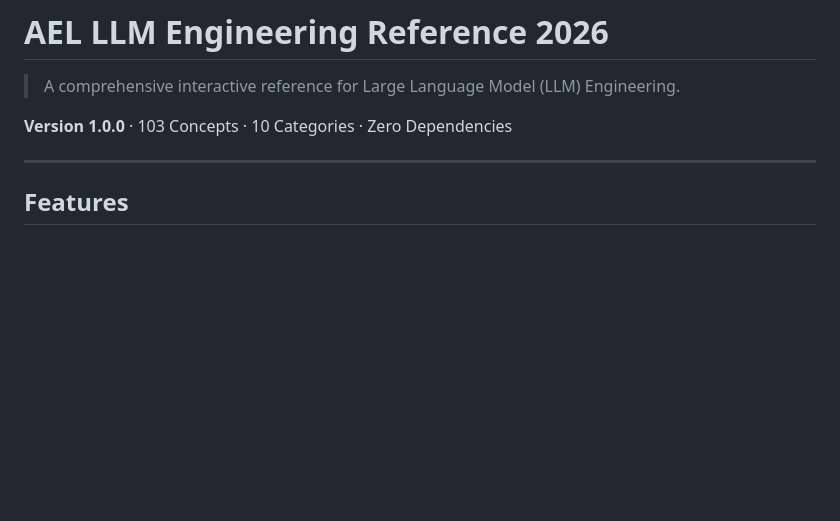
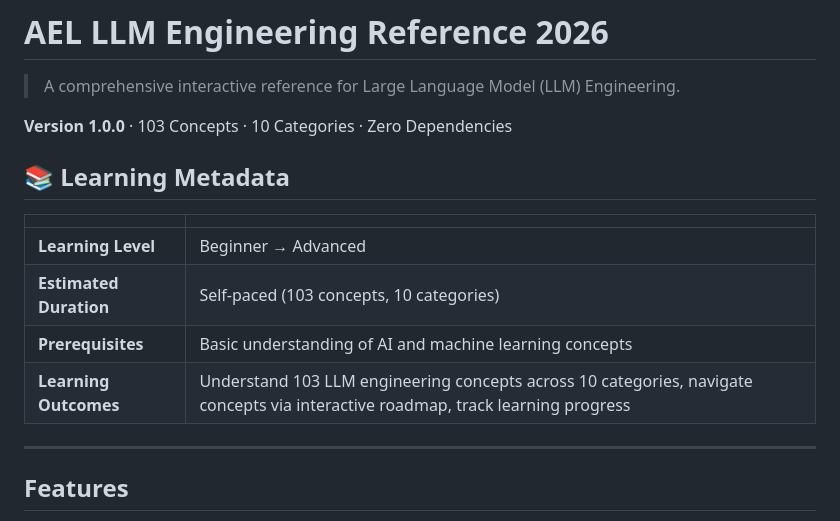
Before and after one commit to aymanelmasryael/ael-llm-engineering-reference-2026, a Markdown page: README.md, the part around the change. Rendered like a GitHub page; blank space fills up the shorter version.

Commit message:
Add Learning Metadata section
Co-authored-by: ayman elmasry <info@aymanelmasry.com>

```diff
--- a/README.md
+++ b/README.md
@@ -3,6 +3,15 @@
 > A comprehensive interactive reference for Large Language Model (LLM) Engineering.
 
 **Version 1.0.0** · 103 Concepts · 10 Categories · Zero Dependencies
+
+## 📚 Learning Metadata
+
+| | |
+|---|---|
+| **Learning Level** | Beginner → Advanced |
+| **Estimated Duration** | Self-paced (103 concepts, 10 categories) |
+| **Prerequisites** | Basic understanding of AI and machine learning concepts |
+| **Learning Outcomes** | Understand 103 LLM engineering concepts across 10 categories, navigate concepts via interactive roadmap, track learning progress |
 
 ---
 
```
